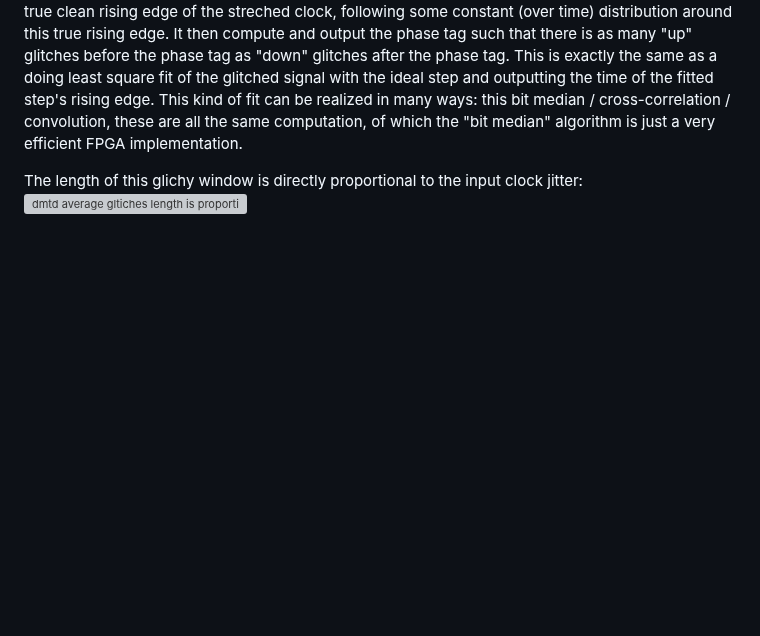
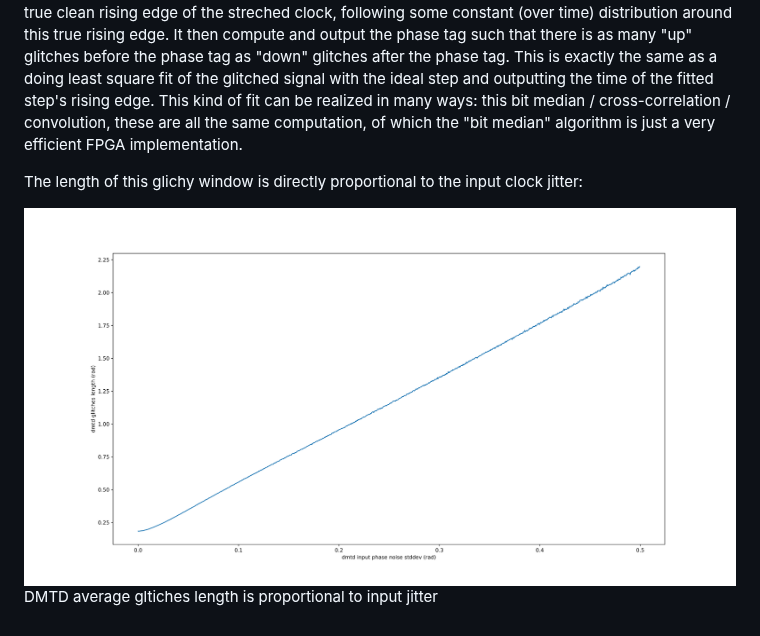
Before and after one commit to oscimp/wr_acorn, a Markdown page: dmtd/README.md, the part around the change. Drawn GitHub-style; blank space fills up the shorter version; grey boxes are pictures that could not be loaded.

```diff
--- a/dmtd/README.md
+++ b/dmtd/README.md
@@ -70,4 +70,7 @@ This kind of fit can be realized in many ways: this bit median / cross-correlati
 
 
 The length of this glichy window is directly proportional to the input clock jitter:
-![dmtd average gltiches length is proportional to input jitter](pictures/glitches_length_by_input_phase_noise.png)
+
+<img src="../pictures/glitches_length_by_input_phase_noise.png">
+
+DMTD average gltiches length is proportional to input jitter
```
